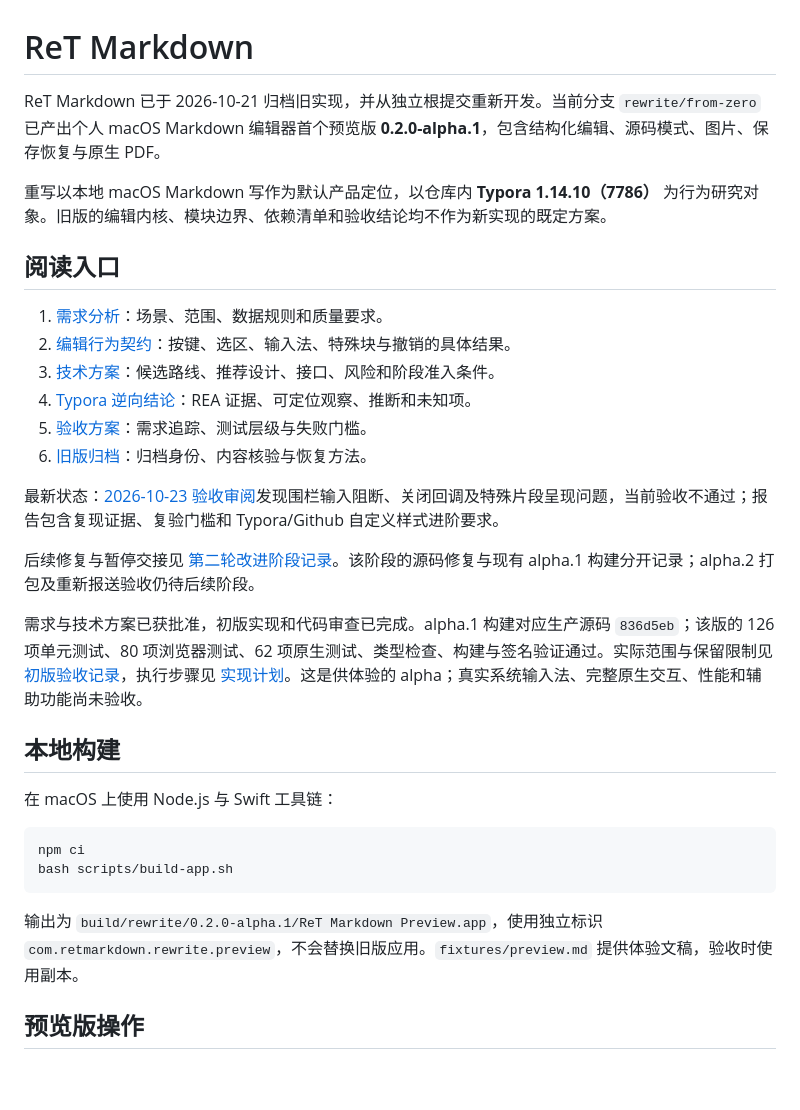
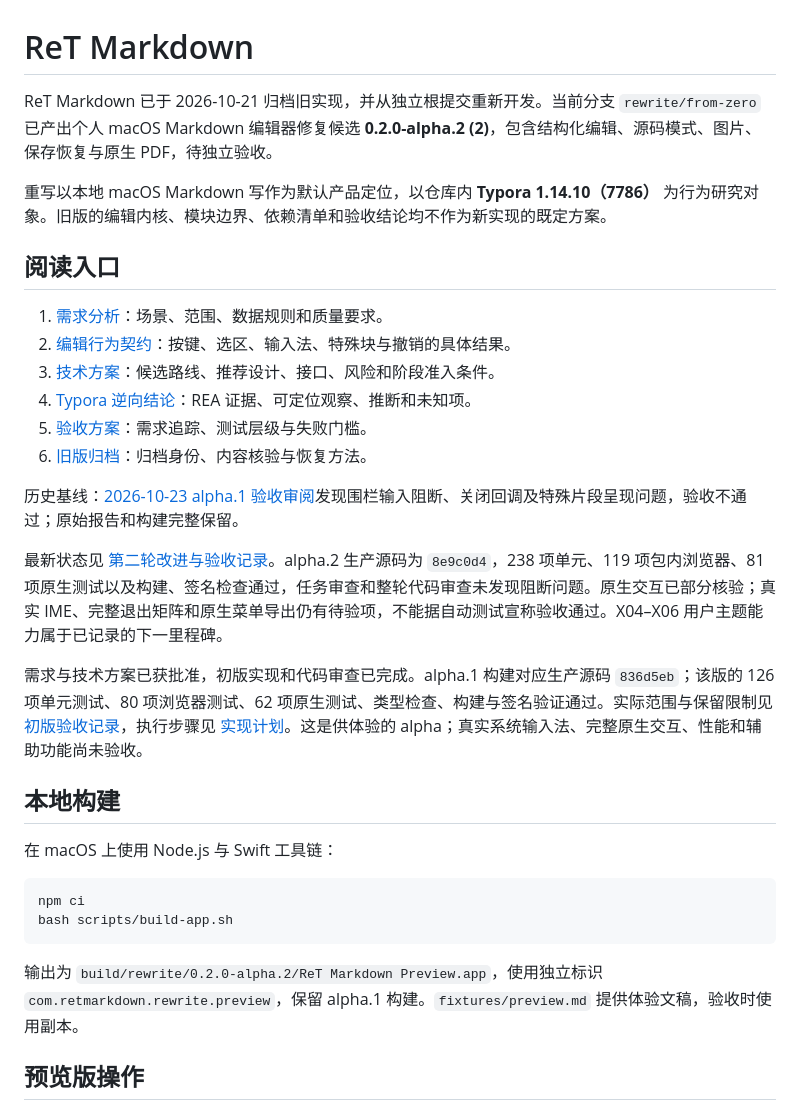
Before and after one commit to GrainRainAndy/ReT-Markdown, a Markdown page: README.md, the part around the change. Drawn GitHub-style; blank space fills up the shorter version.

Commit message:
docs: record alpha.2 review and native acceptance evidence

````diff
--- a/README.md
+++ b/README.md
@@ -1,6 +1,6 @@
 # ReT Markdown
 
-ReT Markdown 已于 2026-10-21 归档旧实现，并从独立根提交重新开发。当前分支 `rewrite/from-zero` 已产出个人 macOS Markdown 编辑器首个预览版 **0.2.0-alpha.1**，包含结构化编辑、源码模式、图片、保存恢复与原生 PDF。
+ReT Markdown 已于 2026-10-21 归档旧实现，并从独立根提交重新开发。当前分支 `rewrite/from-zero` 已产出个人 macOS Markdown 编辑器修复候选 **0.2.0-alpha.2 (2)**，包含结构化编辑、源码模式、图片、保存恢复与原生 PDF，待独立验收。
 
 重写以本地 macOS Markdown 写作为默认产品定位，以仓库内 **Typora 1.14.10（7786）** 为行为研究对象。旧版的编辑内核、模块边界、依赖清单和验收结论均不作为新实现的既定方案。
 
@@ -13,9 +13,9 @@ ReT Markdown 已于 2026-10-21 归档旧实现，并从独立根提交重新开
 5. [验收方案](docs/verification/acceptance-plan.md)：需求追踪、测试层级与失败门槛。
 6. [旧版归档](docs/legacy-archive.md)：归档身份、内容核验与恢复方法。
 
-最新状态：[2026-10-23 验收审阅](docs/verification/2026-10-23-rewrite-acceptance-review.md)发现围栏输入阻断、关闭回调及特殊片段呈现问题，当前验收不通过；报告包含复现证据、复验门槛和 Typora/Github 自定义样式进阶要求。
+历史基线：[2026-10-23 alpha.1 验收审阅](docs/verification/2026-10-23-rewrite-acceptance-review.md)发现围栏输入阻断、关闭回调及特殊片段呈现问题，验收不通过；原始报告和构建完整保留。
 
-后续修复与暂停交接见 [第二轮改进阶段记录](docs/verification/2026-10-23-iteration-2.md)。该阶段的源码修复与现有 alpha.1 构建分开记录；alpha.2 打包及重新报送验收仍待后续阶段。
+最新状态见 [第二轮改进与验收记录](docs/verification/2026-10-23-iteration-2.md)。alpha.2 生产源码为 `8e9c0d4`，238 项单元、119 项包内浏览器、81 项原生测试以及构建、签名检查通过，任务审查和整轮代码审查未发现阻断问题。原生交互已部分核验；真实 IME、完整退出矩阵和原生菜单导出仍有待验项，不能据自动测试宣称验收通过。X04–X06 用户主题能力属于已记录的下一里程碑。
 
 需求与技术方案已获批准，初版实现和代码审查已完成。alpha.1 构建对应生产源码 `836d5eb`；该版的 126 项单元测试、80 项浏览器测试、62 项原生测试、类型检查、构建与签名验证通过。实际范围与保留限制见 [初版验收记录](docs/verification/initial-preview.md)，执行步骤见 [实现计划](docs/superpowers/plans/2026-10-21-initial-rewrite.md)。这是供体验的 alpha；真实系统输入法、完整原生交互、性能和辅助功能尚未验收。
 
@@ -28,7 +28,7 @@ npm ci
 bash scripts/build-app.sh
 ```
 
-输出为 `build/rewrite/0.2.0-alpha.1/ReT Markdown Preview.app`，使用独立标识 `com.retmarkdown.rewrite.preview`，不会替换旧版应用。`fixtures/preview.md` 提供体验文稿，验收时使用副本。
+输出为 `build/rewrite/0.2.0-alpha.2/ReT Markdown Preview.app`，使用独立标识 `com.retmarkdown.rewrite.preview`，保留 alpha.1 构建。`fixtures/preview.md` 提供体验文稿，验收时使用副本。
 
 ## 预览版操作
 
````
Also changed, not shown: docs/verification/2026-10-23-iteration-2.md (+24 -2 lines).
